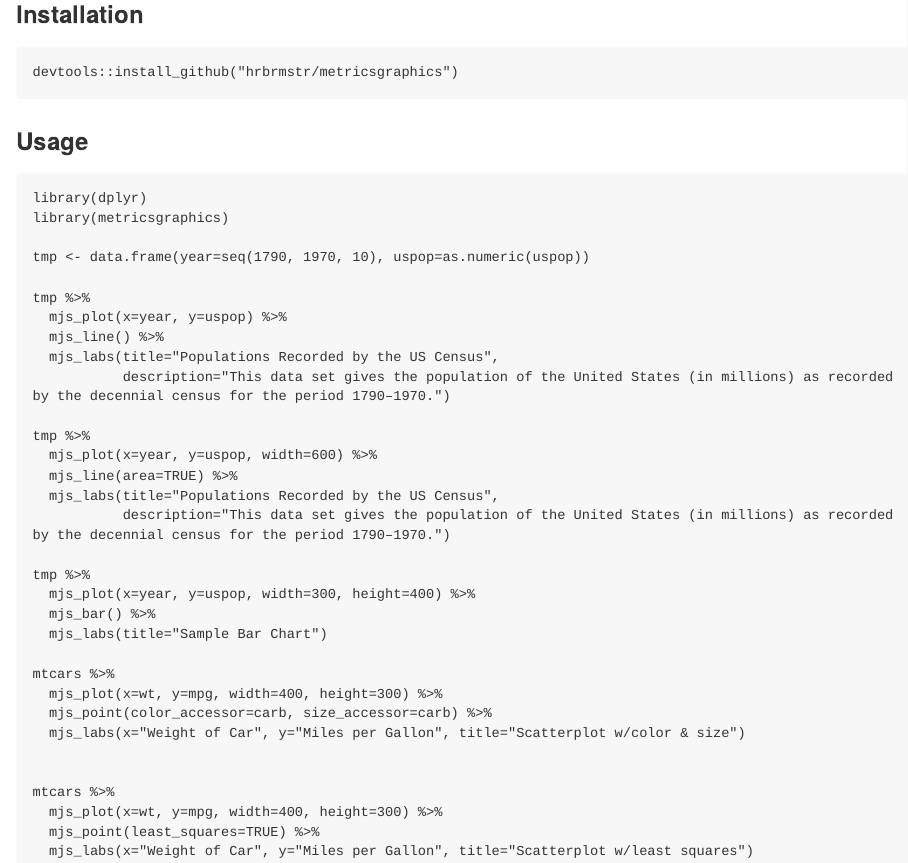
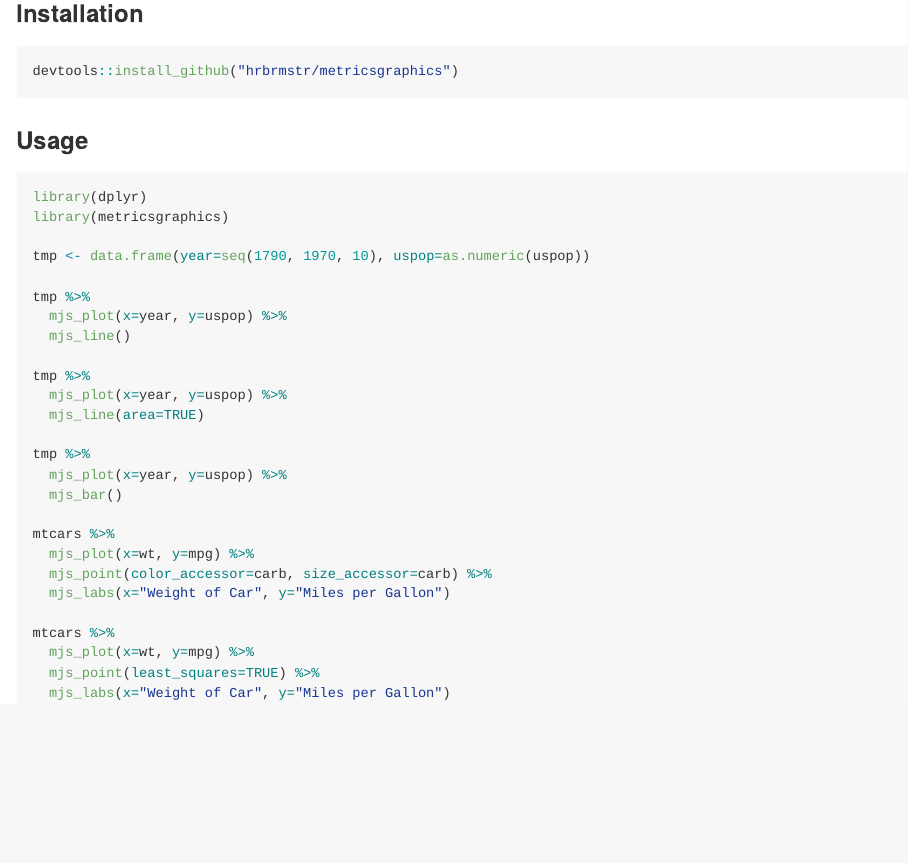
Before and after one commit to hrbrmstr/metricsgraphics, an R Markdown document (README.Rmd): the page in a window 1100 px wide, from 530 px down. The pictures show the output file README.md that the author committed with the source, drawn offline in the style of GitHub; long lines of code are wrapped.

Commit message:
dynamic sizing/resizing behavior

````diff
--- a/README.Rmd
+++ b/README.Rmd
@@ -50,30 +50,23 @@ tmp <- data.frame(year=seq(1790, 1970, 10), uspop=as.numeric(uspop))
 
 tmp %>%
   mjs_plot(x=year, y=uspop) %>%
-  mjs_line() %>%
-  mjs_labs(title="Populations Recorded by the US Census",
-           description="This data set gives the population of the United States (in millions) as recorded by the decennial census for the period 1790–1970.")
+  mjs_line()
 
 tmp %>%
-  mjs_plot(x=year, y=uspop, width=600) %>%
-  mjs_line(area=TRUE) %>%
-  mjs_labs(title="Populations Recorded by the US Census",
-           description="This data set gives the population of the United States (in millions) as recorded by the decennial census for the period 1790–1970.")
+  mjs_plot(x=year, y=uspop) %>%
+  mjs_line(area=TRUE)
 
 tmp %>%
-  mjs_plot(x=year, y=uspop, width=300, height=400) %>%
-  mjs_bar() %>%
-  mjs_labs(title="Sample Bar Chart")
+  mjs_plot(x=year, y=uspop) %>%
+  mjs_bar()
 
 mtcars %>%
-  mjs_plot(x=wt, y=mpg, width=400, height=300) %>%
+  mjs_plot(x=wt, y=mpg) %>%
   mjs_point(color_accessor=carb, size_accessor=carb) %>%
-  mjs_labs(x="Weight of Car", y="Miles per Gallon", title="Scatterplot w/color & size")
-
+  mjs_labs(x="Weight of Car", y="Miles per Gallon")
 
 mtcars %>%
-  mjs_plot(x=wt, y=mpg, width=400, height=300) %>%
+  mjs_plot(x=wt, y=mpg) %>%
   mjs_point(least_squares=TRUE) %>%
-  mjs_labs(x="Weight of Car", y="Miles per Gallon", title="Scatterplot w/least squares")
-
+  mjs_labs(x="Weight of Car", y="Miles per Gallon")
 ```
````
Also changed, not shown: R/metricsgraphics.R (+5 -11 lines), README.md, 1 other file.
